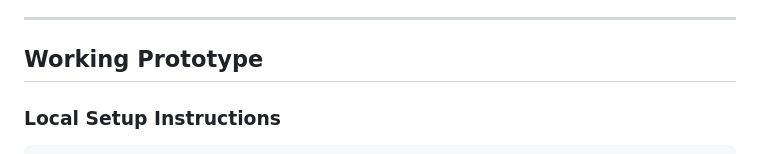
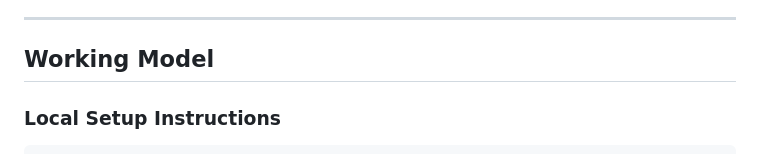
Before and after one commit to Purohit0/AI-Powered-Talent-Scouting-Engagement-Agent, a Markdown page: README.md, the part around the change. GitHub-like rendering.

```diff
--- a/README.md
+++ b/README.md
@@ -4,7 +4,7 @@ Recruiters spend hours sifting through profiles and chasing candidate interest.
 
 ---
 
-##  Working Prototype
+##  Working Model
 
 ### Local Setup Instructions
 
```
